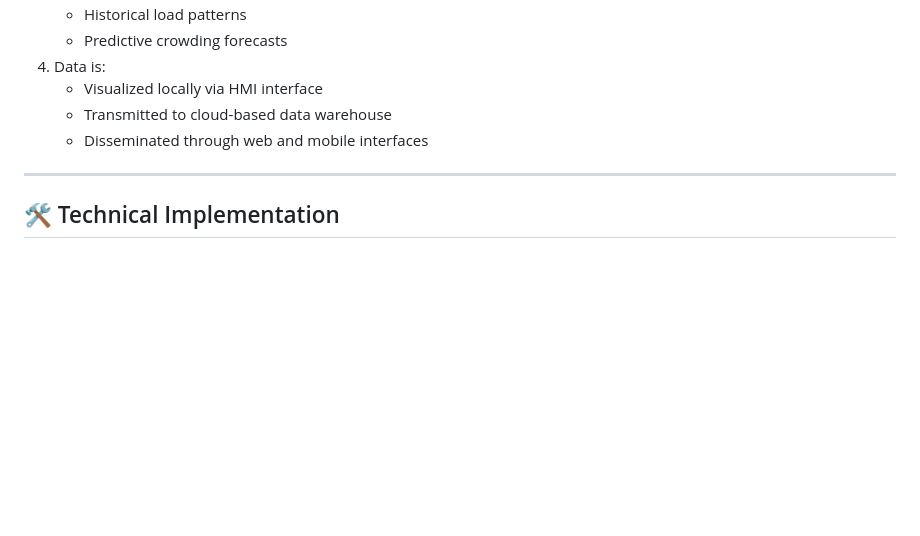
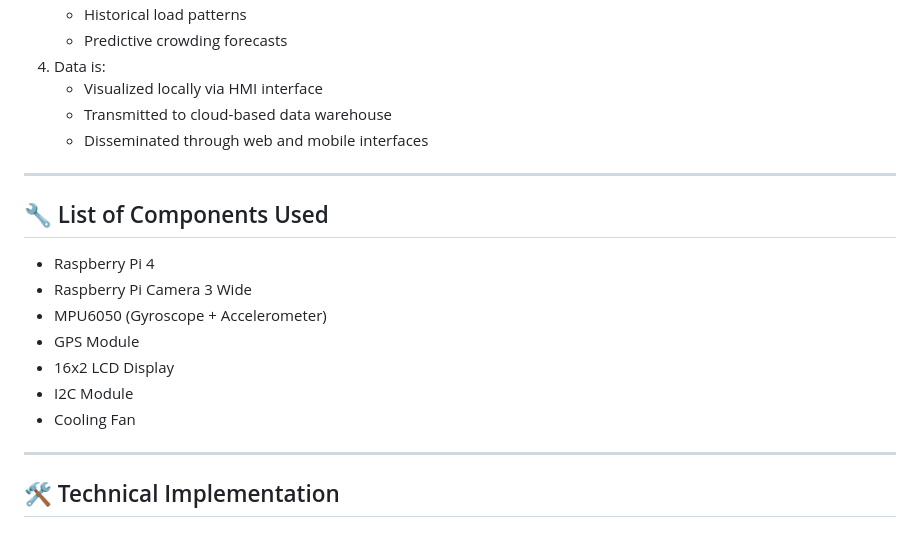
Before and after one commit to yasharth-0910/SahYatri, a Markdown page: README.md, the part around the change. Rendered like a GitHub page; blank space fills up the shorter version.

```diff
--- a/README.md
+++ b/README.md
@@ -31,6 +31,18 @@ SahYatri comprises multiple modular components, each in its dedicated repository
    - Visualized locally via HMI interface
    - Transmitted to cloud-based data warehouse
    - Disseminated through web and mobile interfaces
+
+---
+
+## 🔧 List of Components Used
+
+- Raspberry Pi 4
+- Raspberry Pi Camera 3 Wide
+- MPU6050 (Gyroscope + Accelerometer)
+- GPS Module
+- 16x2 LCD Display
+- I2C Module
+- Cooling Fan
 
 ---
 
```
